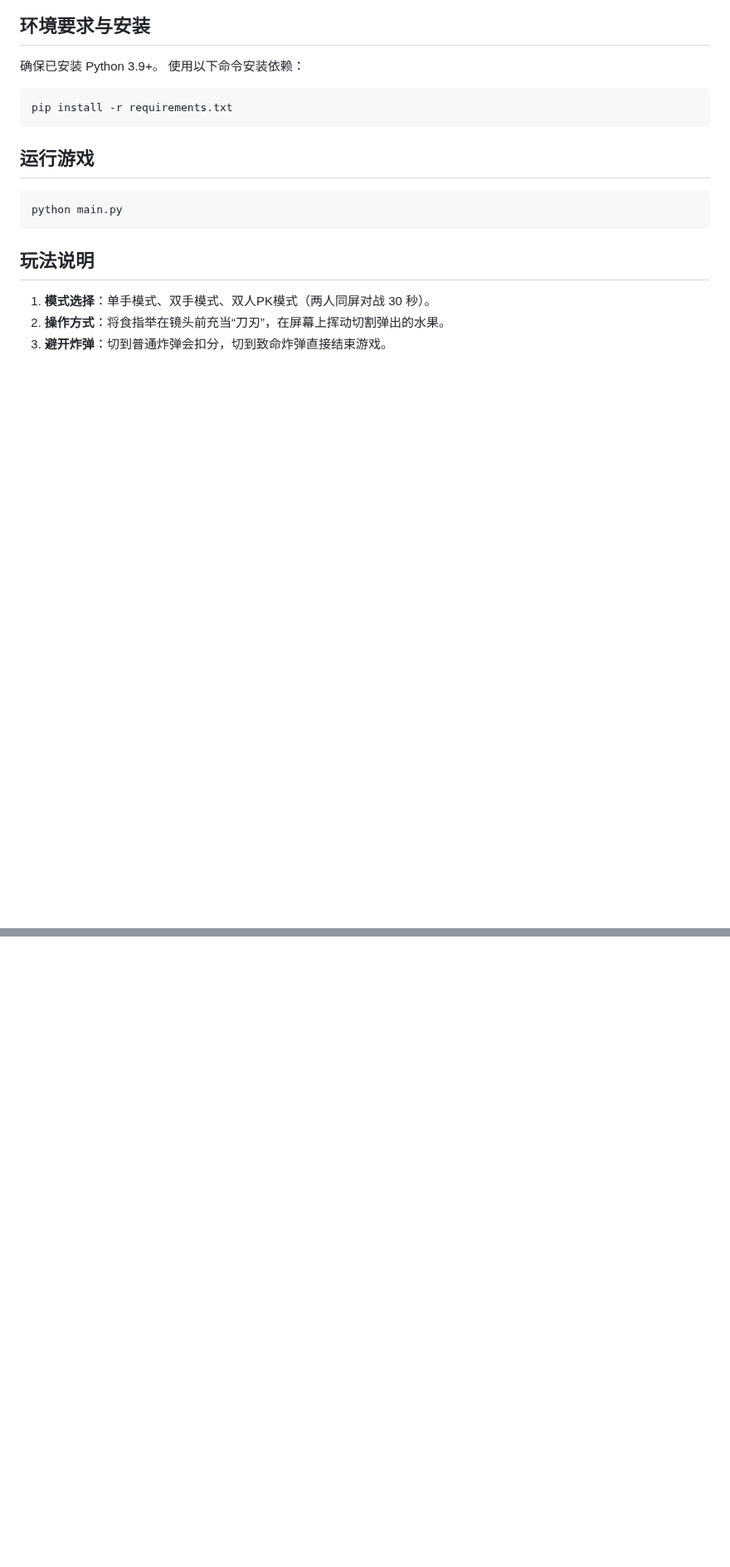
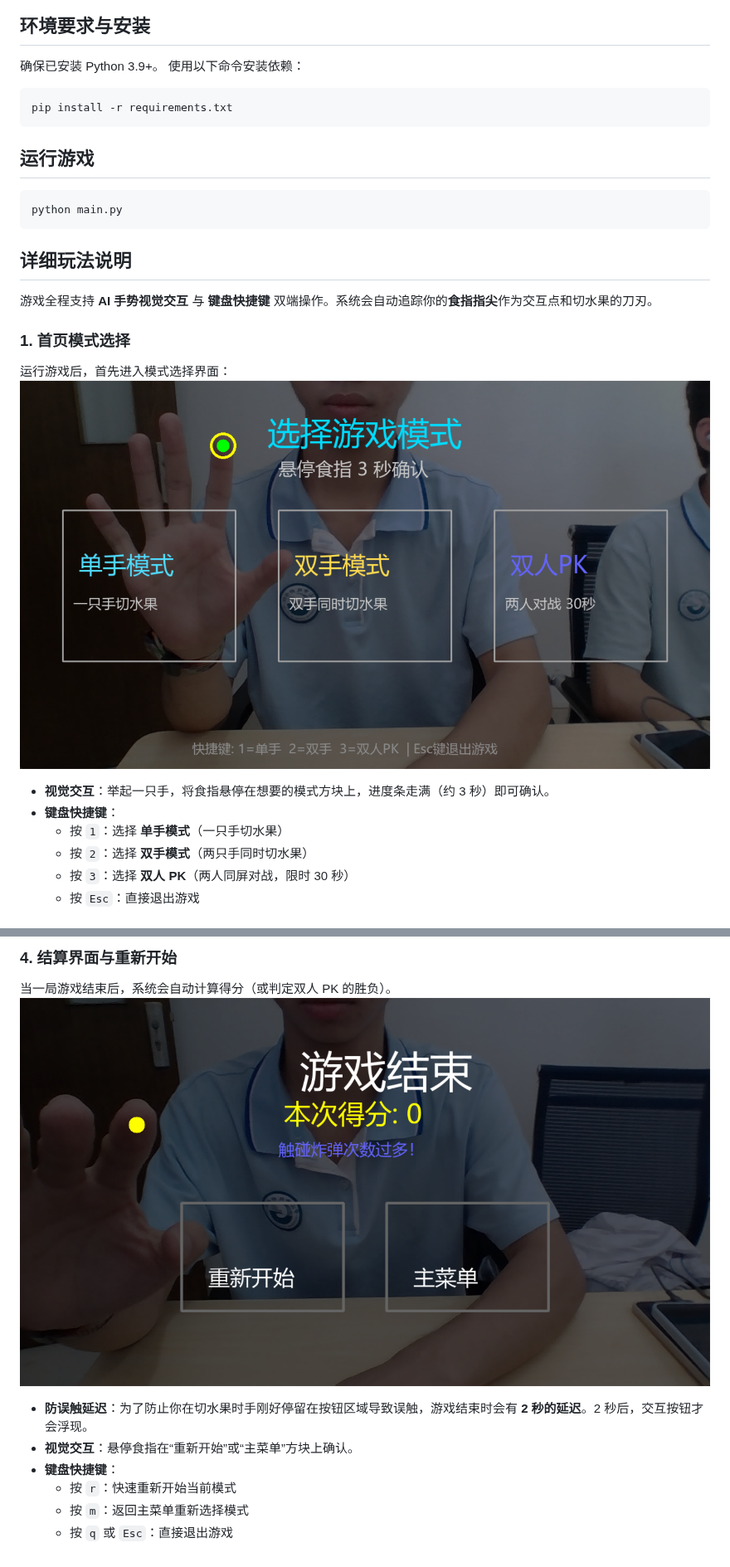
Before and after one commit to 2252268083/fruit-ninja-clone, a Markdown page: README.md, 2 parts joined by grey strips. Shown at 83% size. GitHub-like rendering; pictures changed too: assets/photo/结算选择.png (added), assets/photo/首页选择.png (added); blank space fills up the shorter version.

````diff
--- a/README.md
+++ b/README.md
@@ -20,13 +20,23 @@
 pip install -r requirements.txt
 ```
 
-
 ## 运行游戏
 ```bash
 python main.py
 ```
 
-## 玩法说明
-1. **模式选择**：单手模式、双手模式、双人PK模式（两人同屏对战 30 秒）。
-2. **操作方式**：将食指举在镜头前充当“刀刃”，在屏幕上挥动切割弹出的水果。
-3. **避开炸弹**：切到普通炸弹会扣分，切到致命炸弹直接结束游戏。
+## 详细玩法说明
+
+游戏全程支持 **AI 手势视觉交互** 与 **键盘快捷键** 双端操作。系统会自动追踪你的**食指指尖**作为交互点和切水果的刀刃。
+
+### 1. 首页模式选择
+运行游戏后，首先进入模式选择界面：
+![首页选择](assets/photo/首页选择.png)
+
+- **视觉交互**：举起一只手，将食指悬停在想要的模式方块上，进度条走满（约 3 秒）即可确认。
+- **键盘快捷键**：
+  - 按 `1`：选择 **单手模式**（一只手切水果）
+  - 按 `2`：选择 **双手模式**（两只手同时切水果）
+  - 按 `3`：选择 **双人 PK**（两人同屏对战，限时 30 秒）
+  - 按 `Esc`：直接退出游戏
+
@@ -32,0 +65,10 @@ python main.py
+### 4. 结算界面与重新开始
+当一局游戏结束后，系统会自动计算得分（或判定双人 PK 的胜负）。
+![结算选择](assets/photo/结算选择.png)
+
+- **防误触延迟**：为了防止你在切水果时手刚好停留在按钮区域导致误触，游戏结束时会有 **2 秒的延迟**。2 秒后，交互按钮才会浮现。
+- **视觉交互**：悬停食指在“重新开始”或“主菜单”方块上确认。
+- **键盘快捷键**：
+  - 按 `r`：快速重新开始当前模式
+  - 按 `m`：返回主菜单重新选择模式
+  - 按 `q` 或 `Esc`：直接退出游戏
````
Also changed, not shown: other parts of README.md (+22 -0 lines), assets/photo/选择刀的皮肤.png (added).
